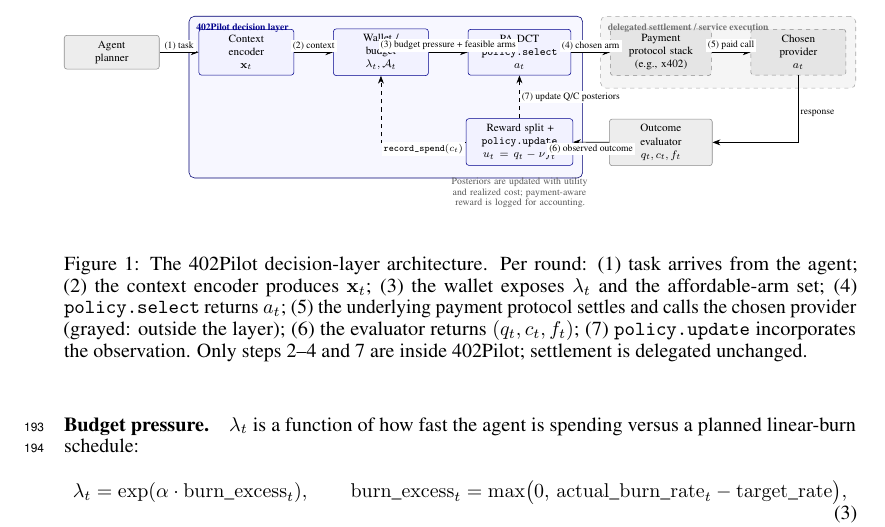
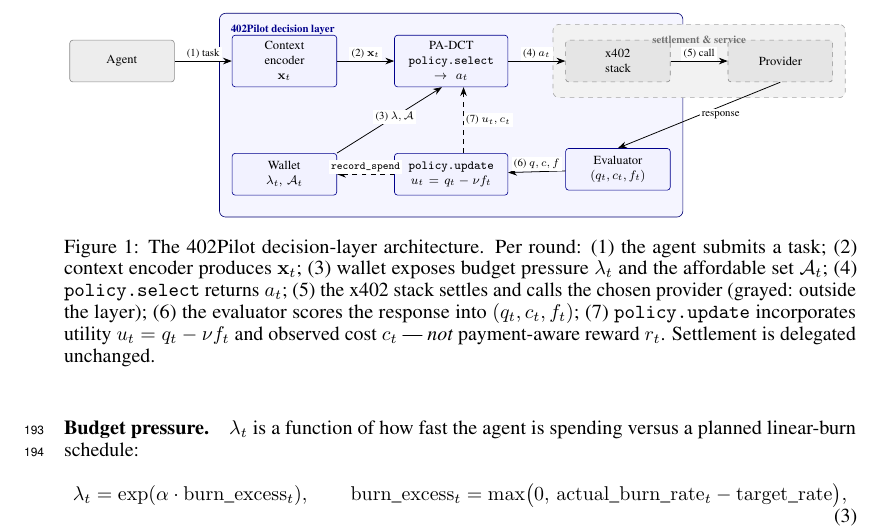
Before and after one commit to MCCodeAI/402Pilot, a LaTeX paper (paper/neurips_2026.tex, which reads paper/sections/04_layer.tex): part of page 5 of 22, cut so that both start at the same text. Compiled offline with pdfLaTeX.

Commit message:
paper §4: redesign architecture diagram — evaluator inside layer + shorter labels + 2D layout

```diff
--- a/paper/sections/04_layer.tex
+++ b/paper/sections/04_layer.tex
@@ -5,77 +5,78 @@
 
 \begin{figure}[t]
 \centering
-\resizebox{\textwidth}{!}{%
+\resizebox{0.98\textwidth}{!}{%
 \begin{tikzpicture}[
   font=\footnotesize,
-  node distance=1.15cm and 1.0cm,
+  node distance=1.5cm and 1.3cm,
   block/.style={
-    draw=black!55,
-    rounded corners=2pt,
-    align=center,
-    minimum height=0.78cm,
-    text width=2.15cm,
-    inner sep=4pt,
-    fill=white
+    draw=black!55, rounded corners=2pt, align=center,
+    minimum height=0.95cm, text width=2.1cm, inner sep=4pt, fill=white
   },
   pilotblock/.style={block, draw=blue!55!black, fill=blue!5},
   extblock/.style={block, draw=black!45, fill=black!7},
   payblock/.style={block, draw=black!45, fill=black!10, dashed},
-  arrow/.style={-{Stealth[length=2.0mm]}, line width=0.45pt},
-  feedback/.style={-{Stealth[length=2.0mm]}, line width=0.45pt, dashed},
+  arrow/.style={-{Stealth[length=2.0mm]}, line width=0.5pt},
+  feedback/.style={-{Stealth[length=2.0mm]}, line width=0.5pt, dashed},
   lab/.style={font=\scriptsize, fill=white, inner sep=1.5pt}
 ]
 
-\node[extblock] (agent) {Agent\\planner};
+% Top row: forward path
+\node[extblock] (agent) {Agent};
 \node[pilotblock, right=of agent] (ctx) {Context\\encoder\\$\mathbf{x}_t$};
-\node[pilotblock, right=of ctx] (wallet) {Wallet /\\budget\\$\lambda_t,\mathcal{A}_t$};
-\node[pilotblock, right=of wallet, text width=2.35cm] (select) {PA-DCT\\\texttt{policy.select}\\$a_t$};
-\node[payblock, right=of select, text width=2.3cm] (x402) {Payment\\protocol stack\\(e.g., x402)};
-\node[payblock, right=of x402] (provider) {Chosen\\provider\\$a_t$};
-\node[extblock, below=1.1cm of x402, text width=2.35cm] (eval) {Outcome\\evaluator\\$q_t,c_t,f_t$};
-\node[pilotblock, below=1.1cm of select, text width=2.45cm] (update) {Reward split +\\\texttt{policy.update}\\$u_t=q_t-\nu f_t$};
+\node[pilotblock, right=of ctx, text width=2.3cm] (select) {PA-DCT\\\texttt{policy.select}\\$\to a_t$};
+\node[payblock, right=of select] (x402) {x402\\stack};
+\node[payblock, right=of x402] (provider) {Provider};
 
+% Bottom row: wallet | update | evaluator (all inside 402Pilot)
+\node[pilotblock, below=of ctx] (wallet) {Wallet\\$\lambda_t,\,\mathcal{A}_t$};
+\node[pilotblock, below=of select, text width=2.3cm] (update) {\texttt{policy.update}\\$u_t = q_t - \nu f_t$};
+\node[pilotblock, below=of x402] (eval) {Evaluator\\$(q_t,c_t,f_t)$};
+
+% Background fits — eval now inside pilotbox; provider+x402 in paybox
 \begin{scope}[on background layer]
   \node[
-    draw=blue!45!black,
-    fill=blue!3,
-    rounded corners=4pt,
-    inner xsep=7pt,
-    inner ysep=9pt,
-    fit=(ctx) (wallet) (select) (update)
+    draw=blue!45!black, fill=blue!4,
+    rounded corners=4pt, inner xsep=8pt, inner ysep=14pt,
+    fit=(ctx) (select) (wallet) (update) (eval)
   ] (pilotbox) {};
   \node[
-    draw=black!35,
-    fill=black!4,
-    rounded corners=4pt,
-    dashed,
-    inner xsep=7pt,
-    inner ysep=9pt,
+    draw=black!35, fill=black!5,
+    rounded corners=4pt, dashed, inner xsep=8pt, inner ysep=10pt,
     fit=(x402) (provider)
   ] (paybox) {};
 \end{scope}
 
 \node[anchor=north west, font=\scriptsize\bfseries, text=blue!55!black]
-  at ([xshift=2pt,yshift=-2pt]pilotbox.north west) {402Pilot decision layer};
-\node[anchor=north west, font=\scriptsize\bfseries, text=black!55]
-  at ([xshift=2pt,yshift=-2pt]paybox.north west) {delegated settlement / service execution};
+  at ([xshift=4pt,yshift=-4pt]pilotbox.north west) {402Pilot decision layer};
+\node[anchor=north, font=\scriptsize\bfseries, text=black!55]
+  at ([yshift=-4pt]paybox.north) {settlement \& service};
 
+% --- Forward arrows (top row) ---
 \draw[arrow] (agent) -- node[lab, above] {(1) task} (ctx);
-\draw[arrow] (ctx) -- node[lab, above] {(2) context} (wallet);
-\draw[arrow] (wallet) -- node[lab, above] {(3) budget pressure + feasible arms} (select);
-\draw[arrow] (select) -- node[lab, above] {(4) chosen arm} (x402);
-\draw[arrow] (x402) -- node[lab, above] {(5) paid call} (provider);
-\draw[arrow] (provider.south) |- node[lab, pos=0.28, right] {response} (eval.east);
-\draw[arrow] (eval) -- node[lab, below] {(6) observed outcome} (update);
-\draw[feedback] (update.north) -- node[lab, right] {(7) update Q/C posteriors} (select.south);
-\draw[feedback] (update.west) -| node[lab, pos=0.25, below] {\texttt{record\_spend}$(c_t)$} (wallet.south);
+\draw[arrow] (ctx) -- node[lab, above] {(2) $\mathbf{x}_t$} (select);
+\draw[arrow] (select) -- node[lab, above] {(4) $a_t$} (x402);
+\draw[arrow] (x402) -- node[lab, above] {(5) call} (provider);
 
-\node[font=\scriptsize, align=center, text=black!65, below=0.18cm of update, text width=4.4cm]
-  {Posteriors are updated with utility and realized cost; payment-aware reward is logged for accounting.};
+% Wallet → select (diagonal up-right)
+\draw[arrow] (wallet.north east) -- node[lab, pos=0.55] {(3) $\lambda,\mathcal{A}$} ([xshift=-6pt]select.south);
+
+% Provider → eval (response, vertical, crosses boundary)
+\draw[arrow] (provider.south) -- node[lab, right] {response} (eval.north);
+
+% --- Feedback arrows (bottom row) ---
+% Eval → update (bottom row right-to-left)
+\draw[arrow] (eval) -- node[lab, above] {(6) $q,c,f$} (update);
+
+% Update → select (vertical up, slight right shift to avoid wallet→select)
+\draw[feedback] ([xshift=8pt]update.north) -- node[lab, right, pos=0.5] {(7) $u_t,c_t$} ([xshift=8pt]select.south);
+
+% Update → wallet (record spend, leftward dashed)
+\draw[feedback] (update.west) -- node[lab, above] {\texttt{record\_spend}} (wallet.east);
 
 \end{tikzpicture}%
 }
-\caption{The 402Pilot decision-layer architecture. Per round: (1) task arrives from the agent; (2) the context encoder produces $\mathbf{x}_t$; (3) the wallet exposes $\lambda_t$ and the affordable-arm set; (4) \texttt{policy.select} returns $a_t$; (5) the underlying payment protocol settles and calls the chosen provider (grayed: outside the layer); (6) the evaluator returns $(q_t, c_t, f_t)$; (7) \texttt{policy.update} incorporates the observation. Only steps 2--4 and 7 are inside 402Pilot; settlement is delegated unchanged.}
+\caption{The 402Pilot decision-layer architecture. Per round: (1) the agent submits a task; (2) context encoder produces $\mathbf{x}_t$; (3) wallet exposes budget pressure $\lambda_t$ and the affordable set $\mathcal{A}_t$; (4) \texttt{policy.select} returns $a_t$; (5) the x402 stack settles and calls the chosen provider (grayed: outside the layer); (6) the evaluator scores the response into $(q_t, c_t, f_t)$; (7) \texttt{policy.update} incorporates utility $u_t = q_t - \nu f_t$ and observed cost $c_t$ — \emph{not} payment-aware reward $r_t$. Settlement is delegated unchanged.}
 \label{fig:architecture}
 \end{figure}
 
```
